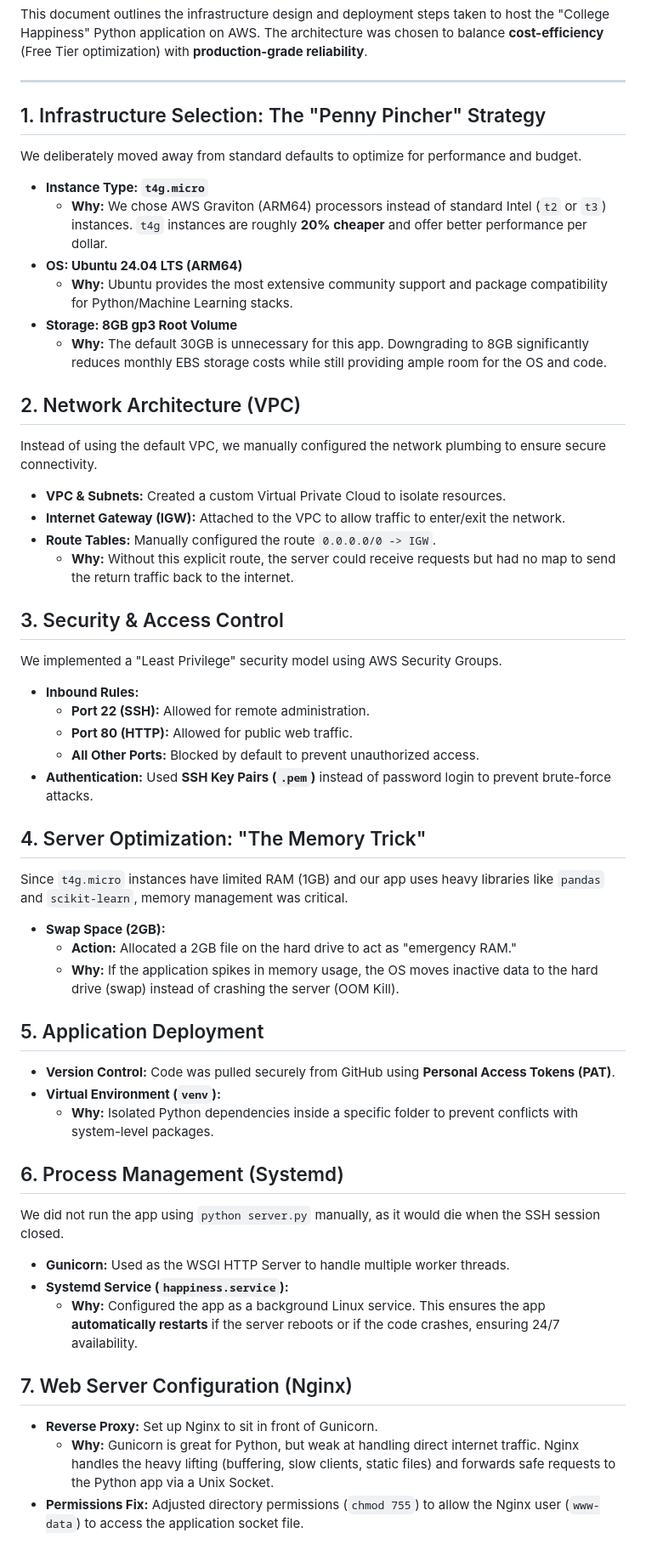
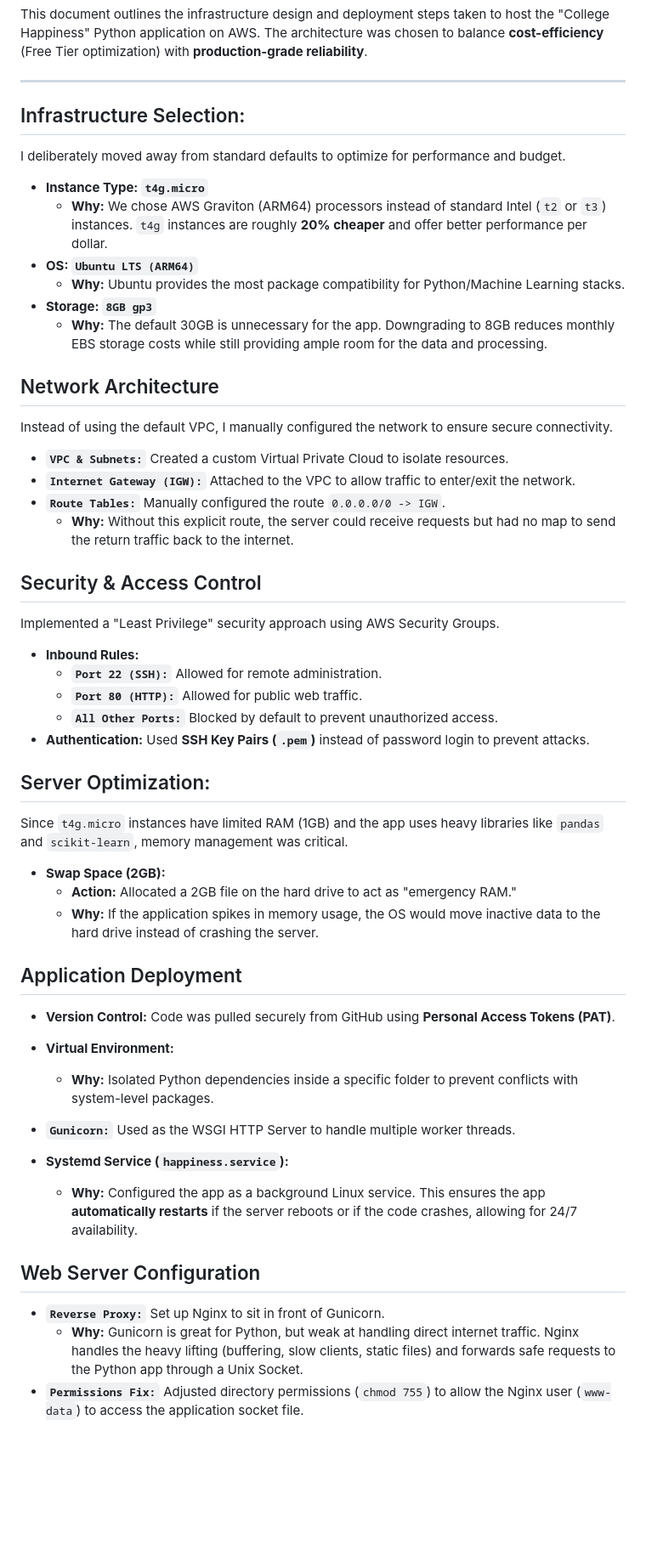
Before and after one commit to willmizer/college_happiness, a Markdown page: aws_deployment.md, the part around the change printed below. Shown: that part at 85% size. Drawn GitHub-style; blank space fills up the shorter version.

Commit message:
Revise AWS deployment documentation for clarity
Updated AWS deployment documentation for the College Happiness app, refining sections on infrastructure selection, security, server optimization, and cost auditing.

```diff
--- a/aws_deployment.md
+++ b/aws_deployment.md
@@ -5,54 +5,52 @@ This document outlines the infrastructure design and deployment steps taken to h
 
 ---
 
-## 1. Infrastructure Selection: The "Penny Pincher" Strategy
-We deliberately moved away from standard defaults to optimize for performance and budget.
+## Infrastructure Selection:
+I deliberately moved away from standard defaults to optimize for performance and budget.
 
 * **Instance Type: `t4g.micro`**
     * **Why:** We chose AWS Graviton (ARM64) processors instead of standard Intel (`t2` or `t3`) instances. `t4g` instances are roughly **20% cheaper** and offer better performance per dollar.
-* **OS: Ubuntu 24.04 LTS (ARM64)**
-    * **Why:** Ubuntu provides the most extensive community support and package compatibility for Python/Machine Learning stacks.
-* **Storage: 8GB gp3 Root Volume**
-    * **Why:** The default 30GB is unnecessary for this app. Downgrading to 8GB significantly reduces monthly EBS storage costs while still providing ample room for the OS and code.
+* **OS: `Ubuntu LTS (ARM64)`**
+    * **Why:** Ubuntu provides the most package compatibility for Python/Machine Learning stacks.
+* **Storage: `8GB gp3`**
+    * **Why:** The default 30GB is unnecessary for the app. Downgrading to 8GB reduces monthly EBS storage costs while still providing ample room for the data and processing.
 
-## 2. Network Architecture (VPC)
-Instead of using the default VPC, we manually configured the network plumbing to ensure secure connectivity.
+## Network Architecture
+Instead of using the default VPC, I manually configured the network to ensure secure connectivity.
 
-* **VPC & Subnets:** Created a custom Virtual Private Cloud to isolate resources.
-* **Internet Gateway (IGW):** Attached to the VPC to allow traffic to enter/exit the network.
-* **Route Tables:** Manually configured the route `0.0.0.0/0 -> IGW`.
+* **`VPC & Subnets:`** Created a custom Virtual Private Cloud to isolate resources.
+* **`Internet Gateway (IGW):`** Attached to the VPC to allow traffic to enter/exit the network.
+* **`Route Tables:`** Manually configured the route `0.0.0.0/0 -> IGW`.
     * **Why:** Without this explicit route, the server could receive requests but had no map to send the return traffic back to the internet.
 
-## 3. Security & Access Control
-We implemented a "Least Privilege" security model using AWS Security Groups.
+## Security & Access Control
+Implemented a "Least Privilege" security approach using AWS Security Groups.
 
 * **Inbound Rules:**
-    * **Port 22 (SSH):** Allowed for remote administration.
-    * **Port 80 (HTTP):** Allowed for public web traffic.
-    * **All Other Ports:** Blocked by default to prevent unauthorized access.
-* **Authentication:** Used **SSH Key Pairs (`.pem`)** instead of password login to prevent brute-force attacks.
+    * **`Port 22 (SSH):`** Allowed for remote administration.
+    * **`Port 80 (HTTP):`** Allowed for public web traffic.
+    * **`All Other Ports:`** Blocked by default to prevent unauthorized access.
+* **Authentication:** Used **SSH Key Pairs (`.pem`)** instead of password login to prevent attacks.
 
-## 4. Server Optimization: "The Memory Trick"
-Since `t4g.micro` instances have limited RAM (1GB) and our app uses heavy libraries like `pandas` and `scikit-learn`, memory management was critical.
+## Server Optimization:
+Since `t4g.micro` instances have limited RAM (1GB) and the app uses heavy libraries like `pandas` and `scikit-learn`, memory management was critical.
 
 * **Swap Space (2GB):**
     * **Action:** Allocated a 2GB file on the hard drive to act as "emergency RAM."
-    * **Why:** If the application spikes in memory usage, the OS moves inactive data to the hard drive (swap) instead of crashing the server (OOM Kill).
+    * **Why:** If the application spikes in memory usage, the OS would move inactive data to the hard drive instead of crashing the server.
 
-## 5. Application Deployment
+## Application Deployment
 * **Version Control:** Code was pulled securely from GitHub using **Personal Access Tokens (PAT)**.
-* **Virtual Environment (`venv`):**
+* **Virtual Environment:**
     * **Why:** Isolated Python dependencies inside a specific folder to prevent conflicts with system-level packages.
 
-## 6. Process Management (Systemd)
-We did not run the app using `python server.py` manually, as it would die when the SSH session closed.
 
-* **Gunicorn:** Used as the WSGI HTTP Server to handle multiple worker threads.
+* **`Gunicorn:`** Used as the WSGI HTTP Server to handle multiple worker threads.
 * **Systemd Service (`happiness.service`):**
-    * **Why:** Configured the app as a background Linux service. This ensures the app **automatically restarts** if the server reboots or if the code crashes, ensuring 24/7 availability.
+    * **Why:** Configured the app as a background Linux service. This ensures the app **automatically restarts** if the server reboots or if the code crashes, allowing for 24/7 availability.
 
-## 7. Web Server Configuration (Nginx)
-* **Reverse Proxy:** Set up Nginx to sit in front of Gunicorn.
-    * **Why:** Gunicorn is great for Python, but weak at handling direct internet traffic. Nginx handles the heavy lifting (buffering, slow clients, static files) and forwards safe requests to the Python app via a Unix Socket.
-* **Permissions Fix:** Adjusted directory permissions (`chmod 755`) to allow the Nginx user (`www-data`) to access the application socket file.
+## Web Server Configuration
+* **`Reverse Proxy:`** Set up Nginx to sit in front of Gunicorn.
+    * **Why:** Gunicorn is great for Python, but weak at handling direct internet traffic. Nginx handles the heavy lifting (buffering, slow clients, static files) and forwards safe requests to the Python app through a Unix Socket.
+* **`Permissions Fix:`** Adjusted directory permissions (`chmod 755`) to allow the Nginx user (`www-data`) to access the application socket file.
 
```
Also changed, not shown: other parts of aws_deployment.md (+2 -3 lines).
